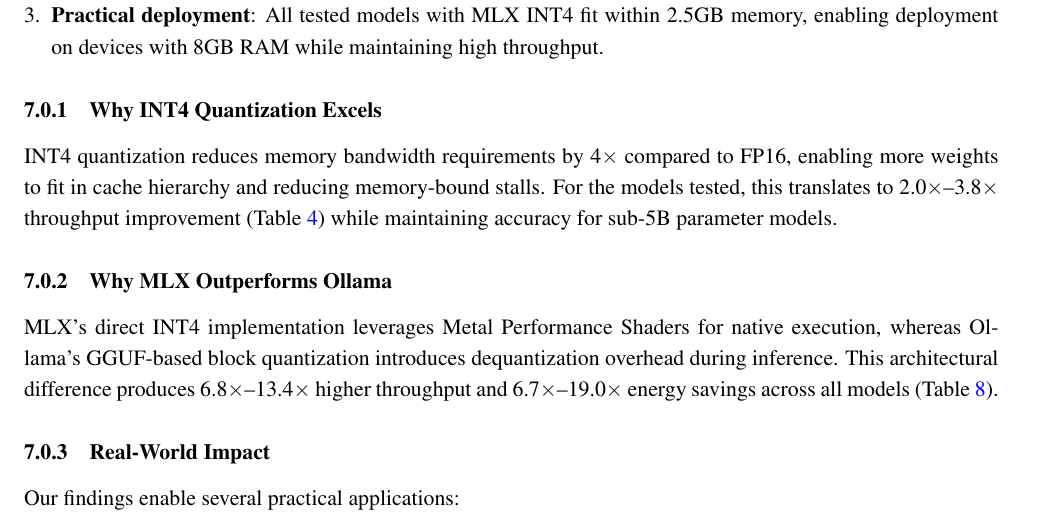
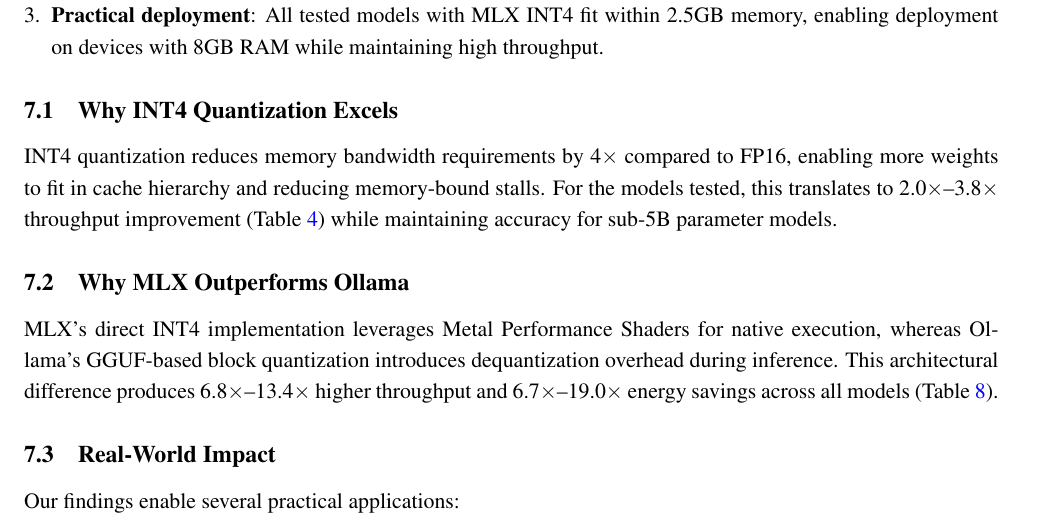
Before and after one commit to harshpreet931/researchPaper-quantization, a LaTeX paper (paper_minified.tex): part of page 15 of 17, cut so that both start at the same text. Compiled offline with pdfLaTeX.

Commit message:
Promote three subsubsections to subsections

```diff
--- a/paper_minified.tex
+++ b/paper_minified.tex
@@ -1041,15 +1041,15 @@
     \item \textbf{Practical deployment}: All tested models with MLX INT4 fit within 2.5GB memory, enabling deployment on devices with 8GB RAM while maintaining high throughput.
 \end{enumerate}
 
-\subsubsection{Why INT4 Quantization Excels}
+\subsection{Why INT4 Quantization Excels}
 
 INT4 quantization reduces memory bandwidth requirements by 4$\times$ compared to FP16, enabling more weights to fit in cache hierarchy and reducing memory-bound stalls. For the models tested, this translates to 2.0$\times$--3.8$\times$ throughput improvement (Table~\ref{tab:latency}) while maintaining accuracy for sub-5B parameter models.
 
-\subsubsection{Why MLX Outperforms Ollama}
+\subsection{Why MLX Outperforms Ollama}
 
 MLX's direct INT4 implementation leverages Metal Performance Shaders for native execution, whereas Ollama's GGUF-based block quantization introduces dequantization overhead during inference. This architectural difference produces 6.8$\times$--13.4$\times$ higher throughput and 6.7$\times$--19.0$\times$ energy savings across all models (Table~\ref{tab:framework_energy}).
 
-\subsubsection{Real-World Impact}
+\subsection{Real-World Impact}
 
 Our findings enable several practical applications:
 \begin{itemize}[leftmargin=*,nosep]
```
